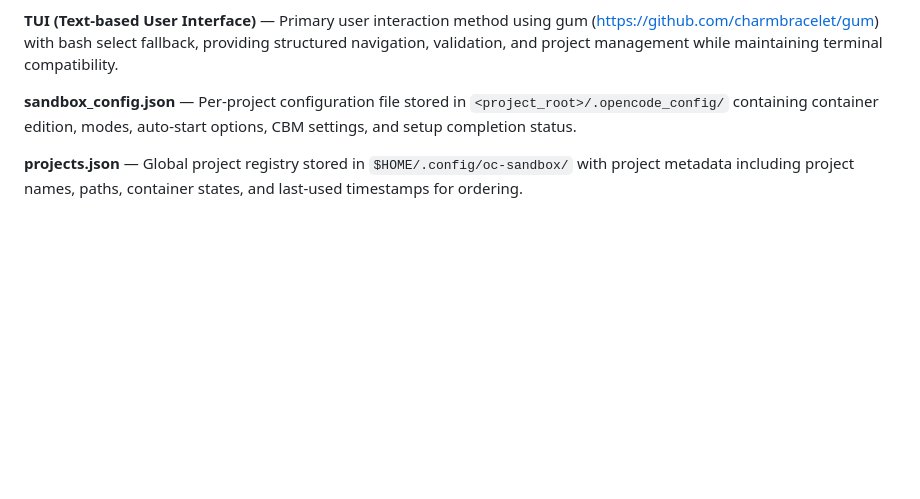
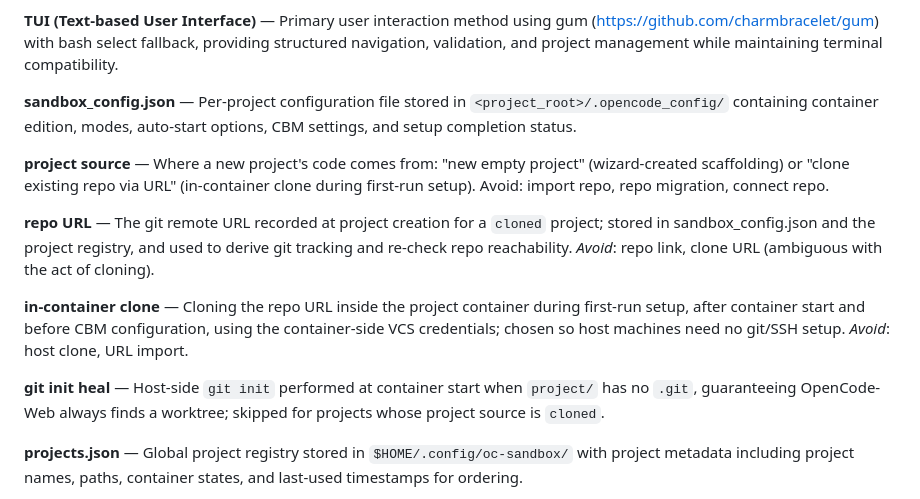
Before and after one commit to shredingerlabs/oc_sandbox, a Markdown page: CONTEXT.md, the part around the change. Rendered like a GitHub page; blank space fills up the shorter version.

Commit message:
updated context

```diff
--- a/CONTEXT.md
+++ b/CONTEXT.md
@@ -9,6 +9,14 @@
 **TUI (Text-based User Interface)** — Primary user interaction method using gum (https://github.com/charmbracelet/gum) with bash select fallback, providing structured navigation, validation, and project management while maintaining terminal compatibility.
 
 **sandbox_config.json** — Per-project configuration file stored in `<project_root>/.opencode_config/` containing container edition, modes, auto-start options, CBM settings, and setup completion status.
+
+**project source** — Where a new project's code comes from: "new empty project" (wizard-created scaffolding) or "clone existing repo via URL" (in-container clone during first-run setup). Avoid: import repo, repo migration, connect repo.
+
+**repo URL** — The git remote URL recorded at project creation for a `cloned` project; stored in sandbox_config.json and the project registry, and used to derive git tracking and re-check repo reachability. _Avoid_: repo link, clone URL (ambiguous with the act of cloning).
+
+**in-container clone** — Cloning the repo URL inside the project container during first-run setup, after container start and before CBM configuration, using the container-side VCS credentials; chosen so host machines need no git/SSH setup. _Avoid_: host clone, URL import.
+
+**git init heal** — Host-side `git init` performed at container start when `project/` has no `.git`, guaranteeing OpenCode-Web always finds a worktree; skipped for projects whose project source is `cloned`.
 
 **projects.json** — Global project registry stored in `$HOME/.config/oc-sandbox/` with project metadata including project names, paths, container states, and last-used timestamps for ordering.
 
```
